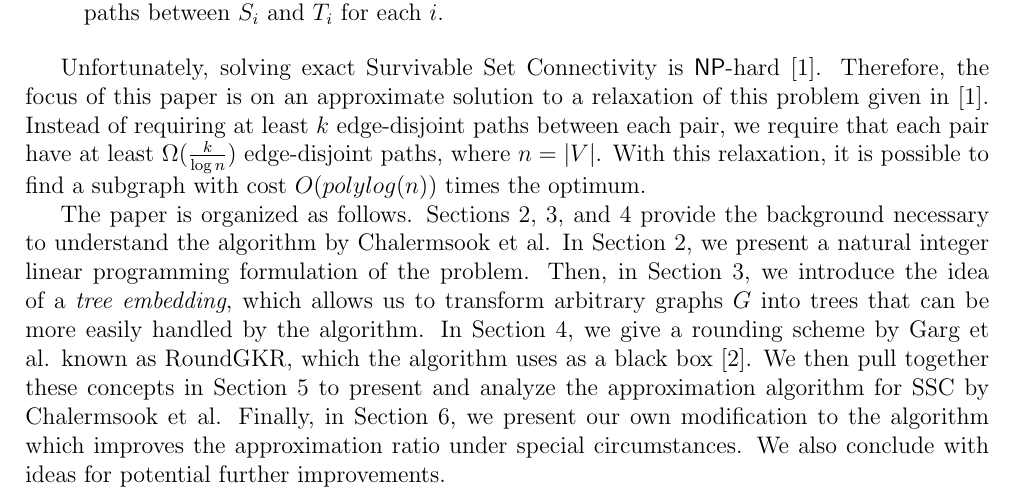
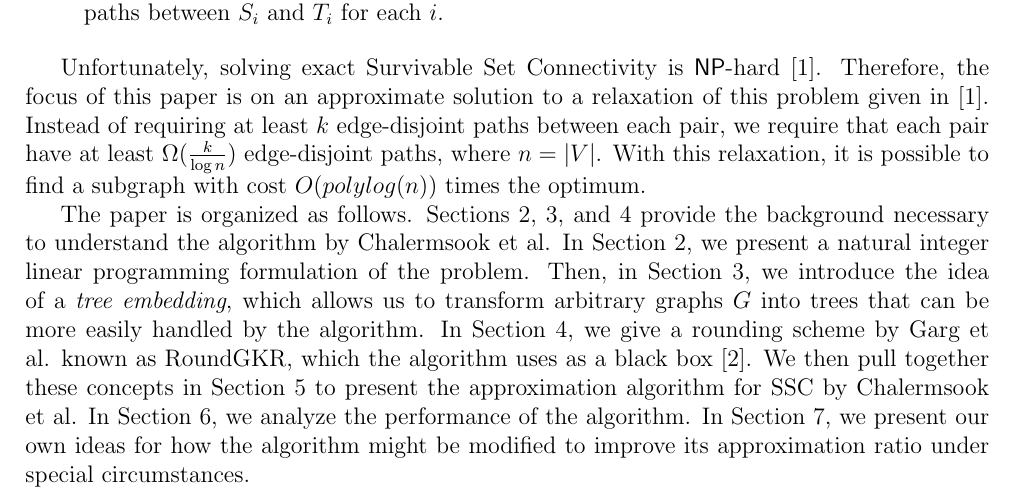
Before and after one commit to erikwaing/6.856-Final-Project, a LaTeX document (draft.tex): part of page 1 of 12, cut so that both start at the same text. Compiled offline with pdfLaTeX.

Commit message:
changes to end of section 1

```diff
--- a/draft.tex
+++ b/draft.tex
@@ -48,7 +48,7 @@ In SSC, the problem is modified so that each pair of sets $(S_i,T_i)$ must be co
 
 Unfortunately, solving exact Survivable Set Connectivity is $\mathsf{NP}$-hard \cite{ssc}. Therefore, the focus of this paper is on an approximate solution to a relaxation of this problem given in \cite{ssc}. Instead of requiring at least $k$ edge-disjoint paths between each pair, we require that each pair have at least $\Omega(\frac{k}{\log n})$ edge-disjoint paths, where $n = |V|$. With this relaxation, it is possible to find a subgraph with cost $O(polylog(n))$ times the optimum.
 
-The paper is organized as follows. Sections 2, 3, and 4 provide the background necessary to understand the algorithm by Chalermsook et al. In Section 2, we present a natural integer linear programming formulation of the problem. Then, in Section 3, we introduce the idea of a \emph{tree embedding}, which allows us to transform arbitrary graphs $G$ into trees that can be more easily handled by the algorithm. In Section 4, we give a rounding scheme by Garg et al. known as RoundGKR, which the algorithm uses as a black box \cite{GKR}. We then pull together these concepts in Section 5 to present and analyze the approximation algorithm for SSC by Chalermsook et al. Finally, in Section 6, we present our own modification to the algorithm which improves the approximation ratio under special circumstances. We also conclude with ideas for potential further improvements.
+The paper is organized as follows. Sections 2, 3, and 4 provide the background necessary to understand the algorithm by Chalermsook et al. In Section 2, we present a natural integer linear programming formulation of the problem. Then, in Section 3, we introduce the idea of a \emph{tree embedding}, which allows us to transform arbitrary graphs $G$ into trees that can be more easily handled by the algorithm. In Section 4, we give a rounding scheme by Garg et al. known as RoundGKR, which the algorithm uses as a black box \cite{GKR}. We then pull together these concepts in Section 5 to present the approximation algorithm for SSC by Chalermsook et al. In Section 6, we analyze the performance of the algorithm. In Section 7, we present our own ideas for how the algorithm might be modified to improve its approximation ratio under special circumstances.
 
 \subsection{Related Work and Context}
 
```
